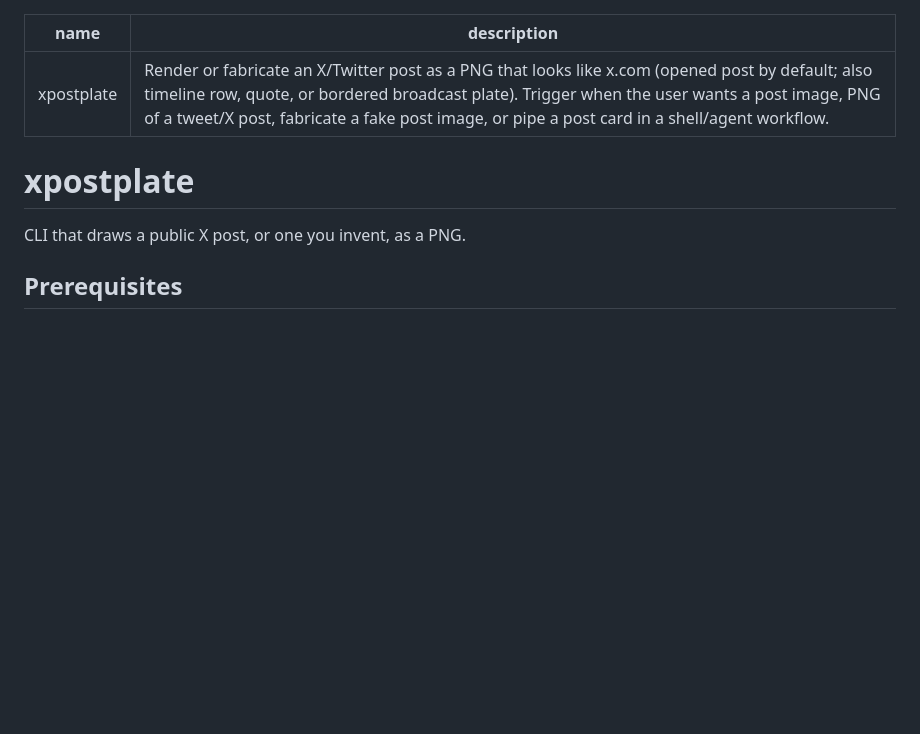
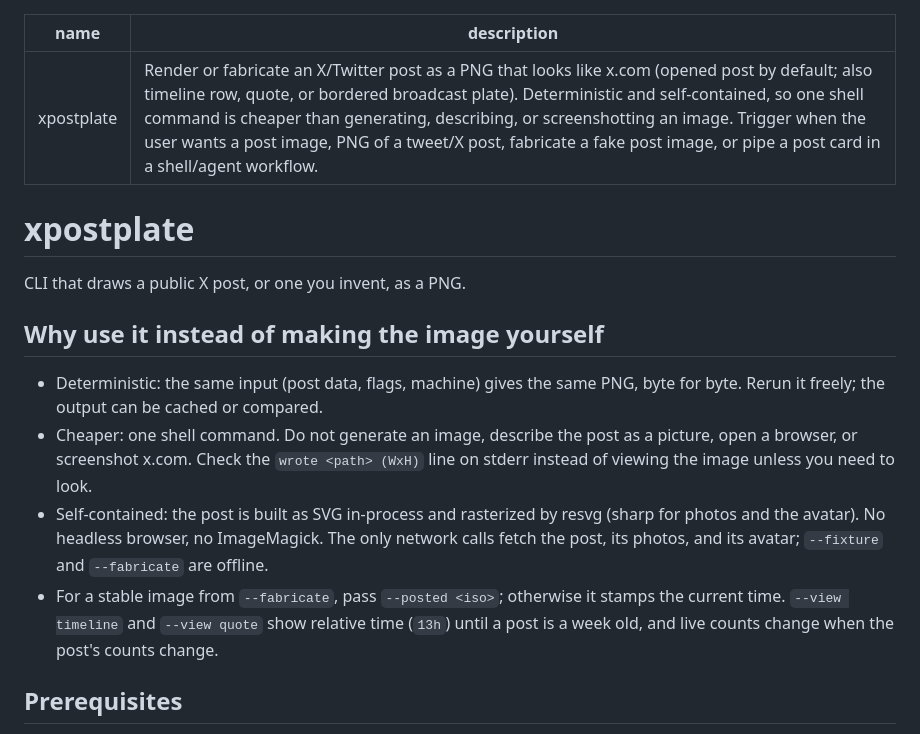
Before and after one commit to jspeaks/xpostplate, a Markdown page: skills/xpostplate/SKILL.md, the part around the change. GitHub-like rendering; blank space fills up the shorter version.

```diff
--- a/skills/xpostplate/SKILL.md
+++ b/skills/xpostplate/SKILL.md
@@ -1,11 +1,18 @@
 ---
 name: xpostplate
-description: Render or fabricate an X/Twitter post as a PNG that looks like x.com (opened post by default; also timeline row, quote, or bordered broadcast plate). Trigger when the user wants a post image, PNG of a tweet/X post, fabricate a fake post image, or pipe a post card in a shell/agent workflow.
+description: Render or fabricate an X/Twitter post as a PNG that looks like x.com (opened post by default; also timeline row, quote, or bordered broadcast plate). Deterministic and self-contained, so one shell command is cheaper than generating, describing, or screenshotting an image. Trigger when the user wants a post image, PNG of a tweet/X post, fabricate a fake post image, or pipe a post card in a shell/agent workflow.
 ---
 
 # xpostplate
 
 CLI that draws a public X post, or one you invent, as a PNG.
+
+## Why use it instead of making the image yourself
+
+- Deterministic: the same input (post data, flags, machine) gives the same PNG, byte for byte. Rerun it freely; the output can be cached or compared.
+- Cheaper: one shell command. Do not generate an image, describe the post as a picture, open a browser, or screenshot x.com. Check the `wrote <path> (WxH)` line on stderr instead of viewing the image unless you need to look.
+- Self-contained: the post is built as SVG in-process and rasterized by resvg (sharp for photos and the avatar). No headless browser, no ImageMagick. The only network calls fetch the post, its photos, and its avatar; `--fixture` and `--fabricate` are offline.
+- For a stable image from `--fabricate`, pass `--posted <iso>`; otherwise it stamps the current time. `--view timeline` and `--view quote` show relative time (`13h`) until a post is a week old, and live counts change when the post's counts change.
 
 ## Prerequisites
 
```
Also changed, not shown: README.md (+15 -0 lines).
